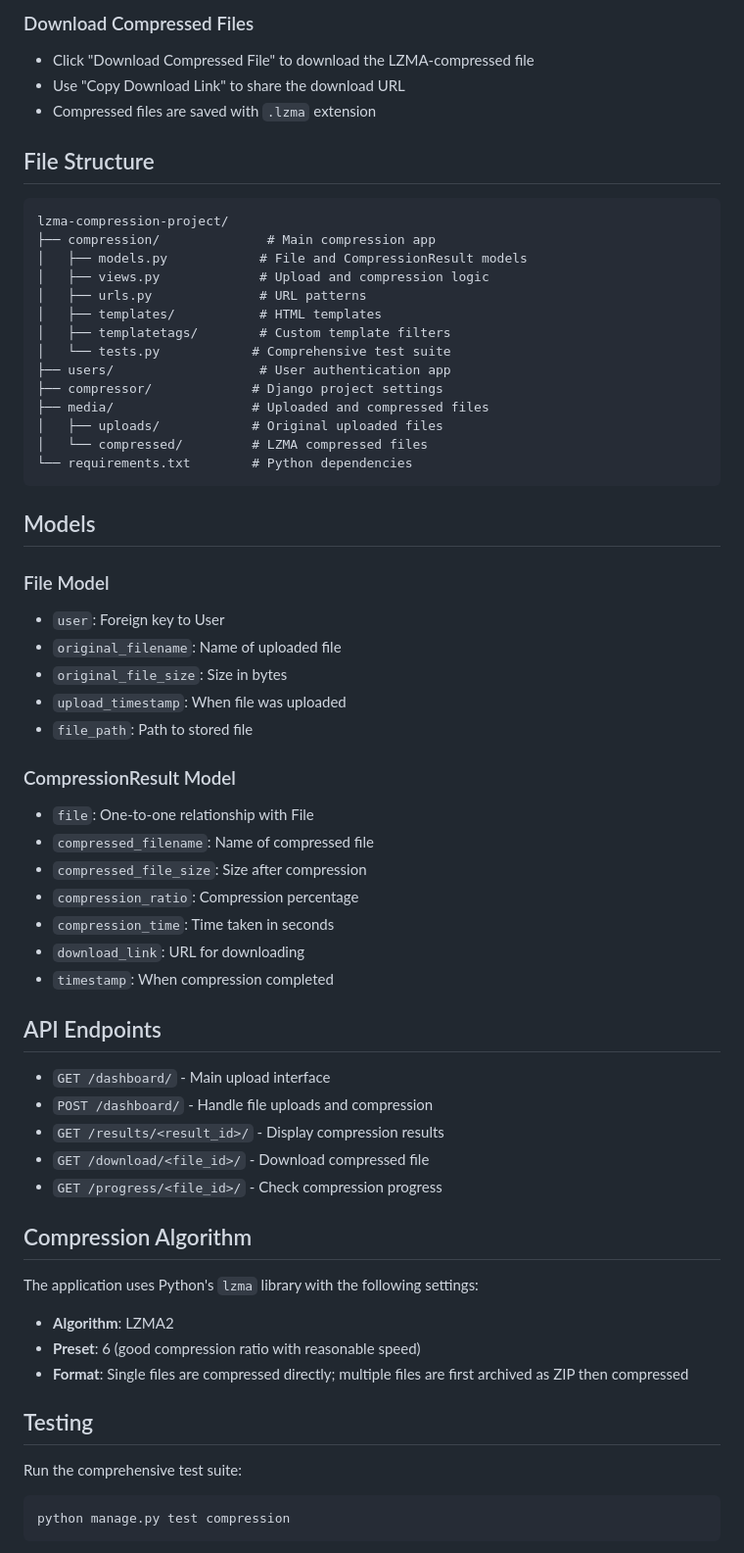
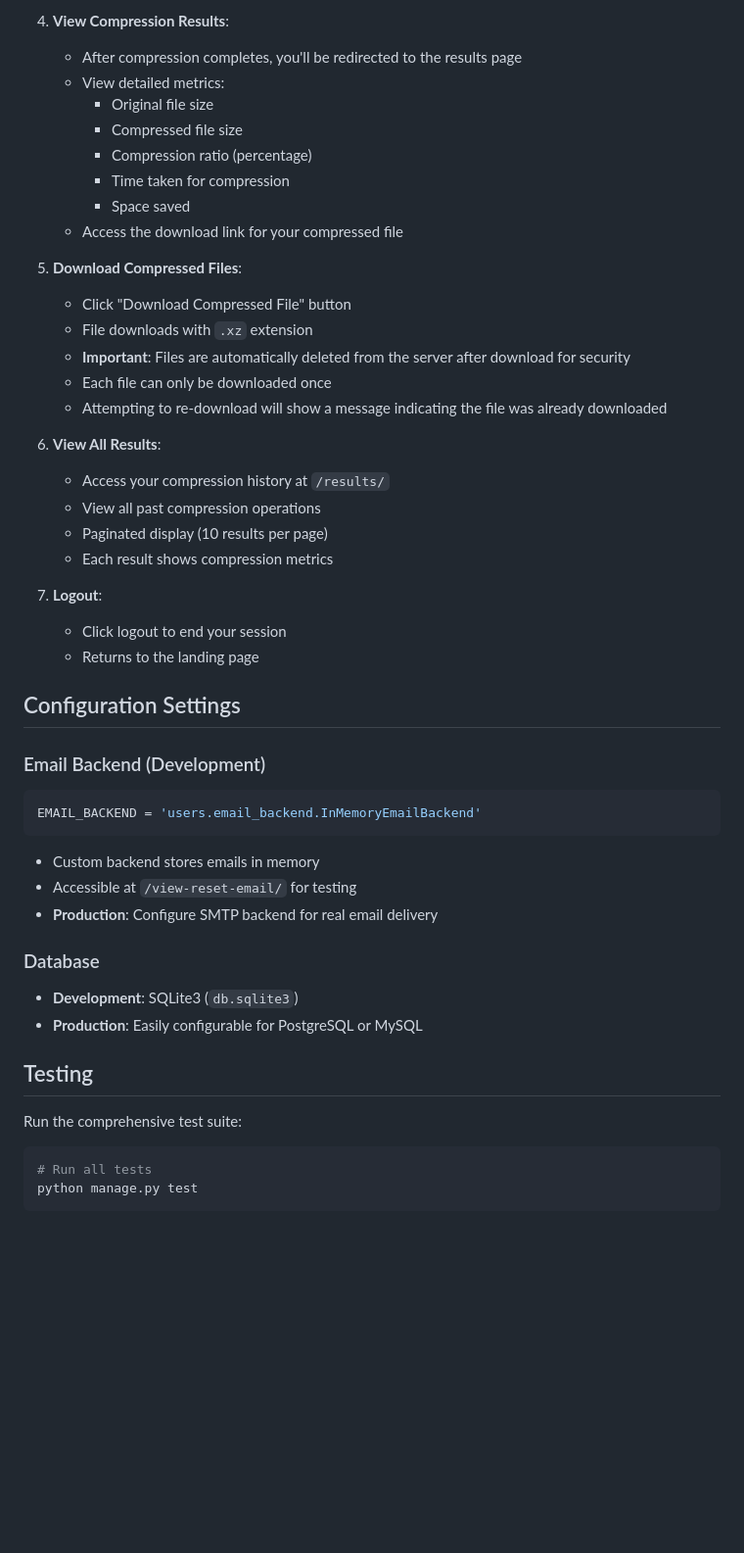
Before and after one commit to uzoanyanwu/lzma-compression-project, a Markdown page: README.md, the part around one of its changes. Shown at 98% size. Drawn GitHub-style; blank space fills up the shorter version.

Commit message:
Update readme
Co-authored-by: Chibuike Anyanwu <anyanwuchib@gmail.com>

````diff
--- a/README.md
+++ b/README.md
@@ -76,65 +146,50 @@ The results page displays:
 
-### Download Compressed Files
+4. **View Compression Results**:
+   - After compression completes, you'll be redirected to the results page
+   - View detailed metrics:
+     - Original file size
+     - Compressed file size
+     - Compression ratio (percentage)
+     - Time taken for compression
+     - Space saved
+   - Access the download link for your compressed file
 
-- Click "Download Compressed File" to download the LZMA-compressed file
-- Use "Copy Download Link" to share the download URL
-- Compressed files are saved with `.lzma` extension
+5. **Download Compressed Files**:
+   - Click "Download Compressed File" button
+   - File downloads with `.xz` extension
+   - **Important**: Files are automatically deleted from the server after download for security
+   - Each file can only be downloaded once
+   - Attempting to re-download will show a message indicating the file was already downloaded
 
-## File Structure
+6. **View All Results**:
+   - Access your compression history at `/results/`
+   - View all past compression operations
+   - Paginated display (10 results per page)
+   - Each result shows compression metrics
 
+7. **Logout**:
+   - Click logout to end your session
+   - Returns to the landing page
+
+
+## Configuration Settings
+### Email Backend (Development)
+```python
+EMAIL_BACKEND = 'users.email_backend.InMemoryEmailBackend'
 ```
-lzma-compression-project/
-├── compression/              # Main compression app
-│   ├── models.py            # File and CompressionResult models
-│   ├── views.py             # Upload and compression logic
-│   ├── urls.py              # URL patterns
-│   ├── templates/           # HTML templates
-│   ├── templatetags/        # Custom template filters
-│   └── tests.py            # Comprehensive test suite
-├── users/                   # User authentication app
-├── compressor/             # Django project settings
-├── media/                  # Uploaded and compressed files
-│   ├── uploads/            # Original uploaded files
-│   └── compressed/         # LZMA compressed files
-└── requirements.txt        # Python dependencies
-```
+- Custom backend stores emails in memory
+- Accessible at `/view-reset-email/` for testing
+- **Production**: Configure SMTP backend for real email delivery
 
-## Models
-
-### File Model
-- `user`: Foreign key to User
-- `original_filename`: Name of uploaded file
-- `original_file_size`: Size in bytes
-- `upload_timestamp`: When file was uploaded
-- `file_path`: Path to stored file
-
-### CompressionResult Model
-- `file`: One-to-one relationship with File
-- `compressed_filename`: Name of compressed file
-- `compressed_file_size`: Size after compression
-- `compression_ratio`: Compression percentage
-- `compression_time`: Time taken in seconds
-- `download_link`: URL for downloading
-- `timestamp`: When compression completed
-
-## API Endpoints
-
-- `GET /dashboard/` - Main upload interface
-- `POST /dashboard/` - Handle file uploads and compression
-- `GET /results/<result_id>/` - Display compression results
-- `GET /download/<file_id>/` - Download compressed file
-- `GET /progress/<file_id>/` - Check compression progress
-
-## Compression Algorithm
-
-The application uses Python's `lzma` library with the following settings:
-- **Algorithm**: LZMA2
-- **Preset**: 6 (good compression ratio with reasonable speed)
-- **Format**: Single files are compressed directly; multiple files are first archived as ZIP then compressed
+### Database
+- **Development**: SQLite3 (`db.sqlite3`)
+- **Production**: Easily configurable for PostgreSQL or MySQL
 
 ## Testing
 
 Run the comprehensive test suite:
+
 ```bash
-python manage.py test compression
+# Run all tests
+python manage.py test
 ```
````
Also changed, not shown: other parts of README.md (+101 -81 lines).
